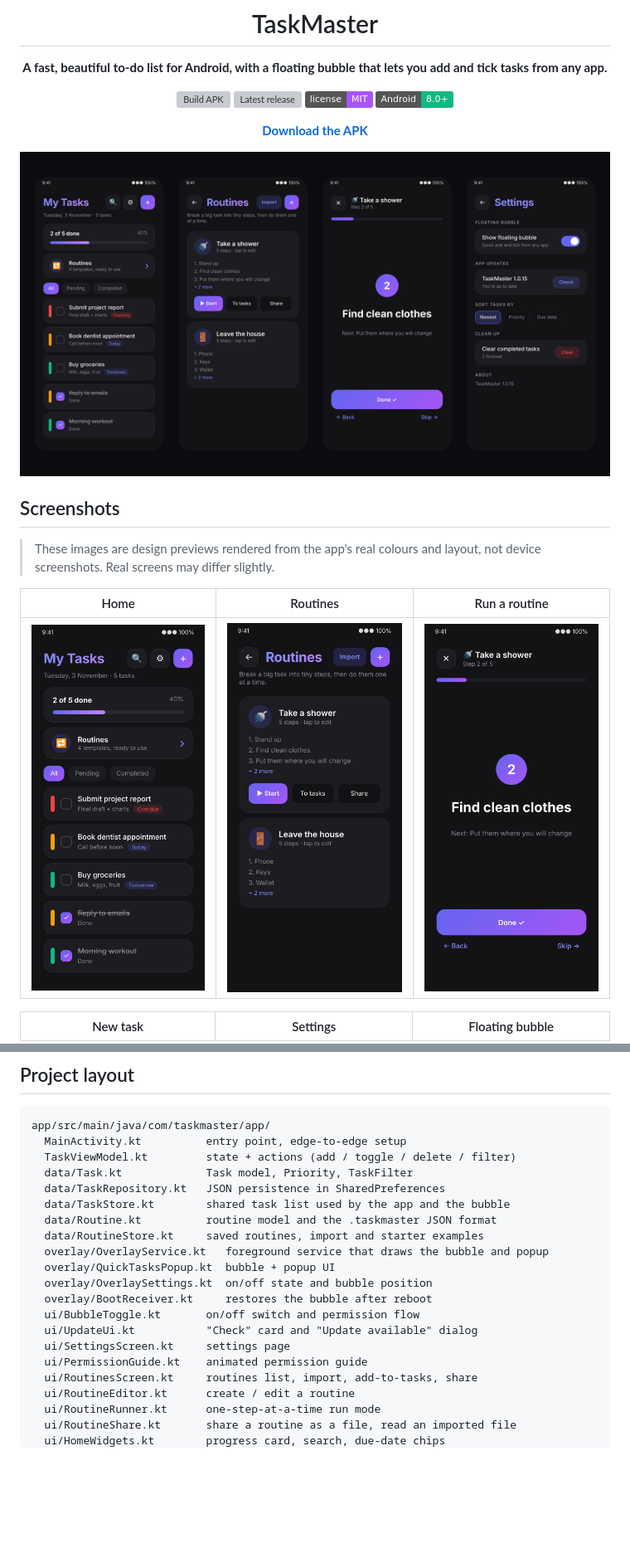
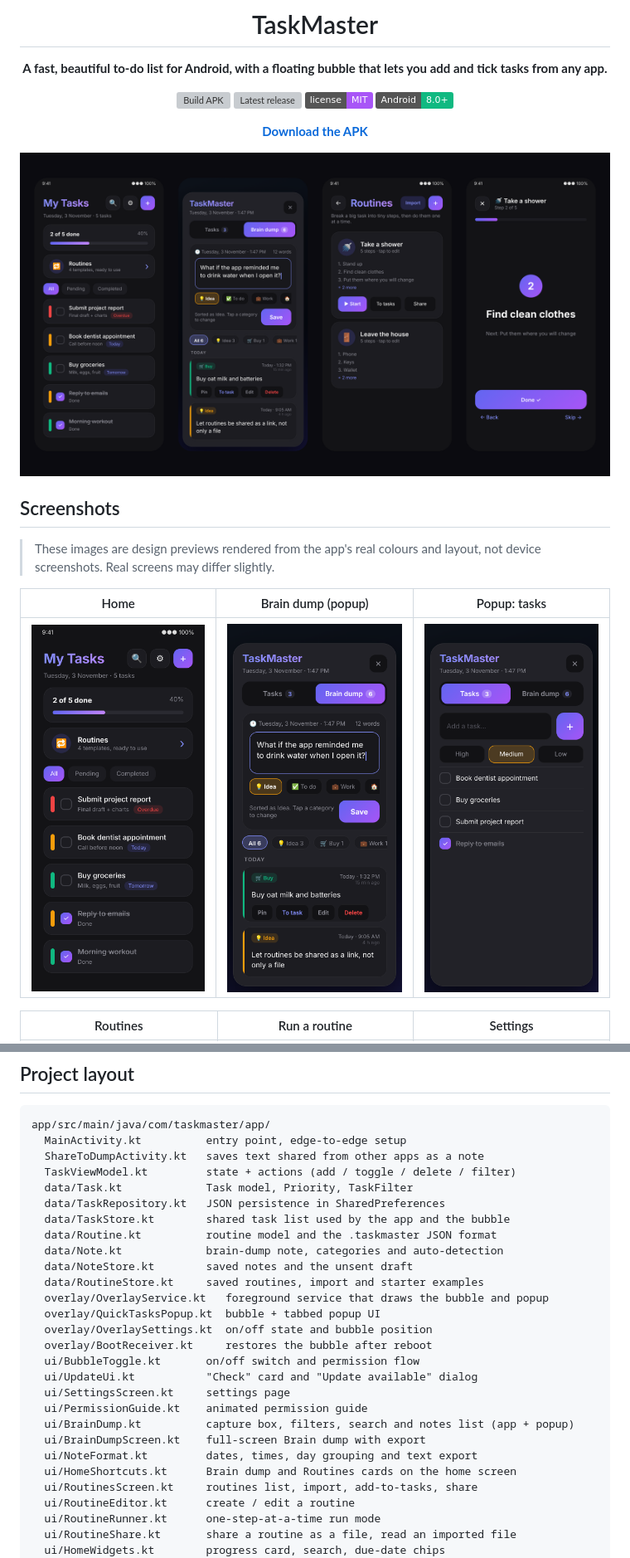
Before and after one commit to digitalboy69/To-do-list-app, a Markdown page: README.md, 2 parts joined by grey strips. Shown at 83% size. GitHub-like rendering; pictures changed too: docs/screenshots/banner.png, docs/screenshots/bubble.png, docs/screenshots/dump.png (added); badges without logos; blank space fills up the shorter version; grey boxes are pictures that could not be loaded.

````diff
--- a/README.md
+++ b/README.md
@@ -21,9 +21,9 @@
 
 > These images are design previews rendered from the app's real colours and layout, not device screenshots. Real screens may differ slightly.
 
-| Home | Routines | Run a routine |
+| Home | Brain dump (popup) | Popup: tasks |
 | :---: | :---: | :---: |
-| <img src="docs/screenshots/home.png" width="230" /> | <img src="docs/screenshots/routines.png" width="230" /> | <img src="docs/screenshots/runner.png" width="230" /> |
+| <img src="docs/screenshots/home.png" width="230" /> | <img src="docs/screenshots/dump.png" width="230" /> | <img src="docs/screenshots/bubble.png" width="230" /> |
 
-| New task | Settings | Floating bubble |
+| Routines | Run a routine | Settings |
 | :---: | :---: | :---: |
@@ -114,20 +143,27 @@ The APK is written to `app/build/outputs/apk/debug/app-debug.apk`.
 ```
 app/src/main/java/com/taskmaster/app/
   MainActivity.kt          entry point, edge-to-edge setup
+  ShareToDumpActivity.kt   saves text shared from other apps as a note
   TaskViewModel.kt         state + actions (add / toggle / delete / filter)
   data/Task.kt             Task model, Priority, TaskFilter
   data/TaskRepository.kt   JSON persistence in SharedPreferences
   data/TaskStore.kt        shared task list used by the app and the bubble
   data/Routine.kt          routine model and the .taskmaster JSON format
+  data/Note.kt             brain-dump note, categories and auto-detection
+  data/NoteStore.kt        saved notes and the unsent draft
   data/RoutineStore.kt     saved routines, import and starter examples
   overlay/OverlayService.kt   foreground service that draws the bubble and popup
-  overlay/QuickTasksPopup.kt  bubble + popup UI
+  overlay/QuickTasksPopup.kt  bubble + tabbed popup UI
   overlay/OverlaySettings.kt  on/off state and bubble position
   overlay/BootReceiver.kt     restores the bubble after reboot
   ui/BubbleToggle.kt       on/off switch and permission flow
   ui/UpdateUi.kt           "Check" card and "Update available" dialog
   ui/SettingsScreen.kt     settings page
   ui/PermissionGuide.kt    animated permission guide
+  ui/BrainDump.kt          capture box, filters, search and notes list (app + popup)
+  ui/BrainDumpScreen.kt    full-screen Brain dump with export
+  ui/NoteFormat.kt         dates, times, day grouping and text export
+  ui/HomeShortcuts.kt      Brain dump and Routines cards on the home screen
   ui/RoutinesScreen.kt     routines list, import, add-to-tasks, share
   ui/RoutineEditor.kt      create / edit a routine
   ui/RoutineRunner.kt      one-step-at-a-time run mode
````
Also changed, not shown: other parts of README.md (+32 -3 lines), 16 other files.
